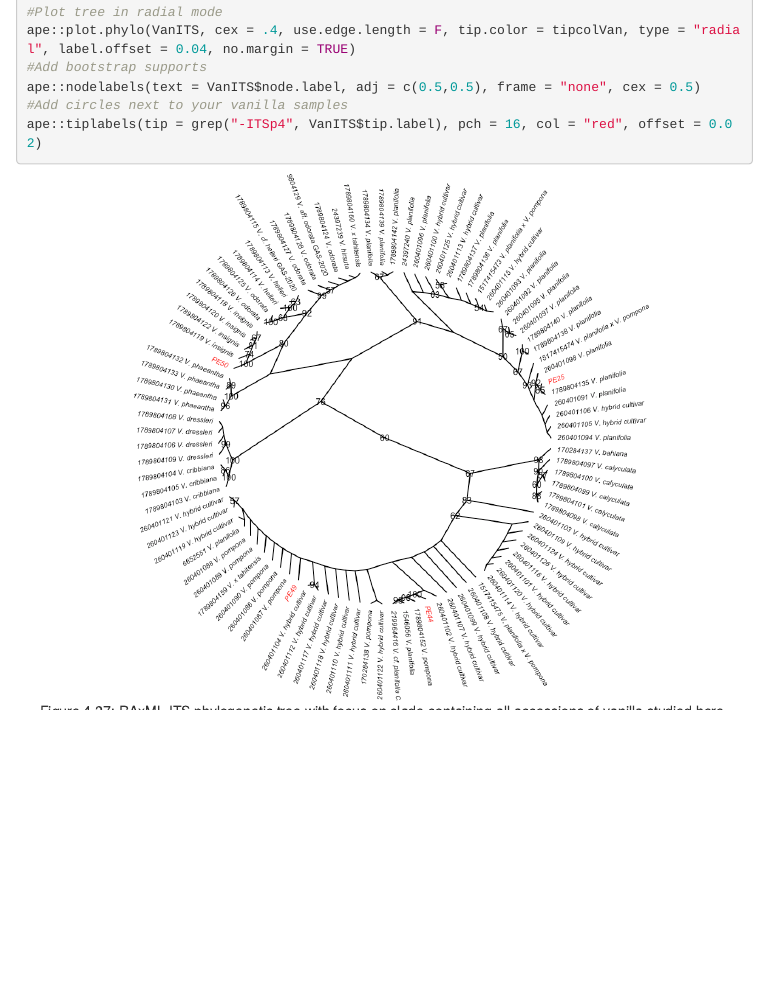
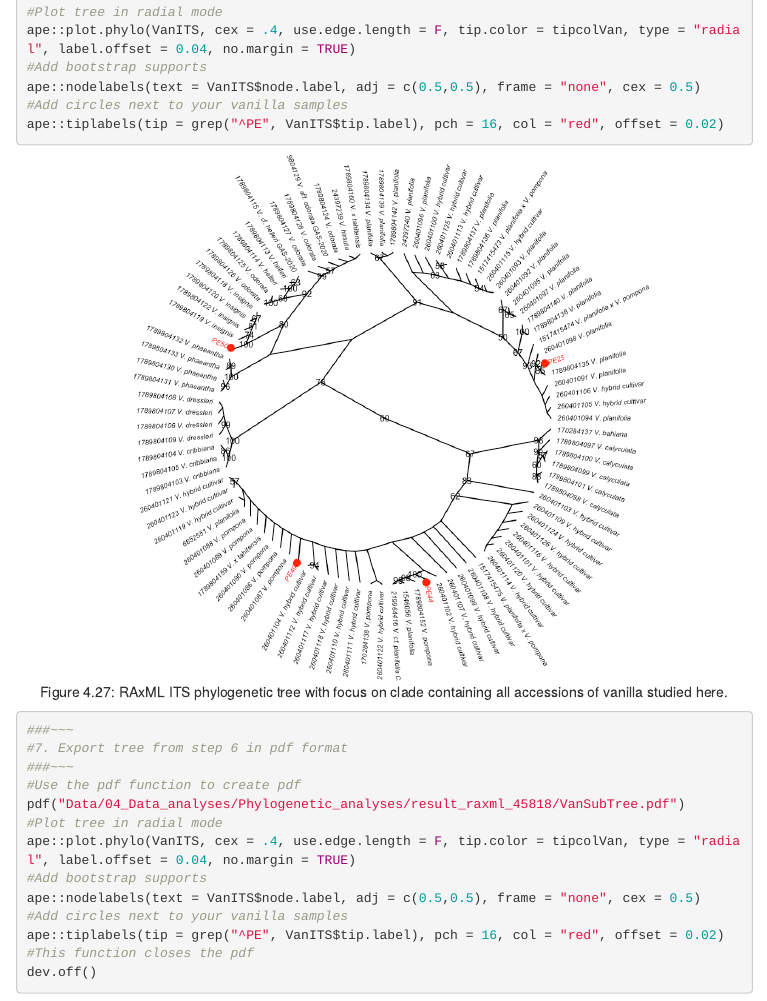
Before and after one commit to svenbuerki/Genomics-Bioinformatics, an R Markdown document (Mini_reports.Rmd): the page in a window 1100 px wide, from 17510 px down. The pictures show the output file Mini_reports.html that the author committed with the source, opened offline; library style sheets and scripts come from the installed R packages; menus at the side of the page are left out.

Commit message:
Updated Mini-report 3, vanilla tree.

````diff
--- a/Mini_reports.Rmd
+++ b/Mini_reports.Rmd
@@ -1151,7 +1151,7 @@ ape::plot.phylo(VanITS, cex = .4, use.edge.length = F, tip.color = tipcolVan, ty
 #Add bootstrap supports
 ape::nodelabels(text = VanITS$node.label, adj = c(0.5,0.5), frame = "none", cex = 0.5)
 #Add circles next to your vanilla samples
-ape::tiplabels(tip = grep("-ITSp4", VanITS$tip.label), pch = 16, col = "red", offset = 0.02)
+ape::tiplabels(tip = grep("^PE", VanITS$tip.label), pch = 16, col = "red", offset = 0.02)
 ```
 
 ```{r}
@@ -1165,7 +1165,7 @@ ape::plot.phylo(VanITS, cex = .4, use.edge.length = F, tip.color = tipcolVan, ty
 #Add bootstrap supports
 ape::nodelabels(text = VanITS$node.label, adj = c(0.5,0.5), frame = "none", cex = 0.5)
 #Add circles next to your vanilla samples
-ape::tiplabels(tip = grep("-ITSp4", VanITS$tip.label), pch = 16, col = "red", offset = 0.02)
+ape::tiplabels(tip = grep("^PE", VanITS$tip.label), pch = 16, col = "red", offset = 0.02)
 #This function closes the pdf
 dev.off()
 ```
````
Also changed, not shown: Mini_reports.html, Mini_reports_files/figure-html/Vantreesub-1.png, 1 other file.
